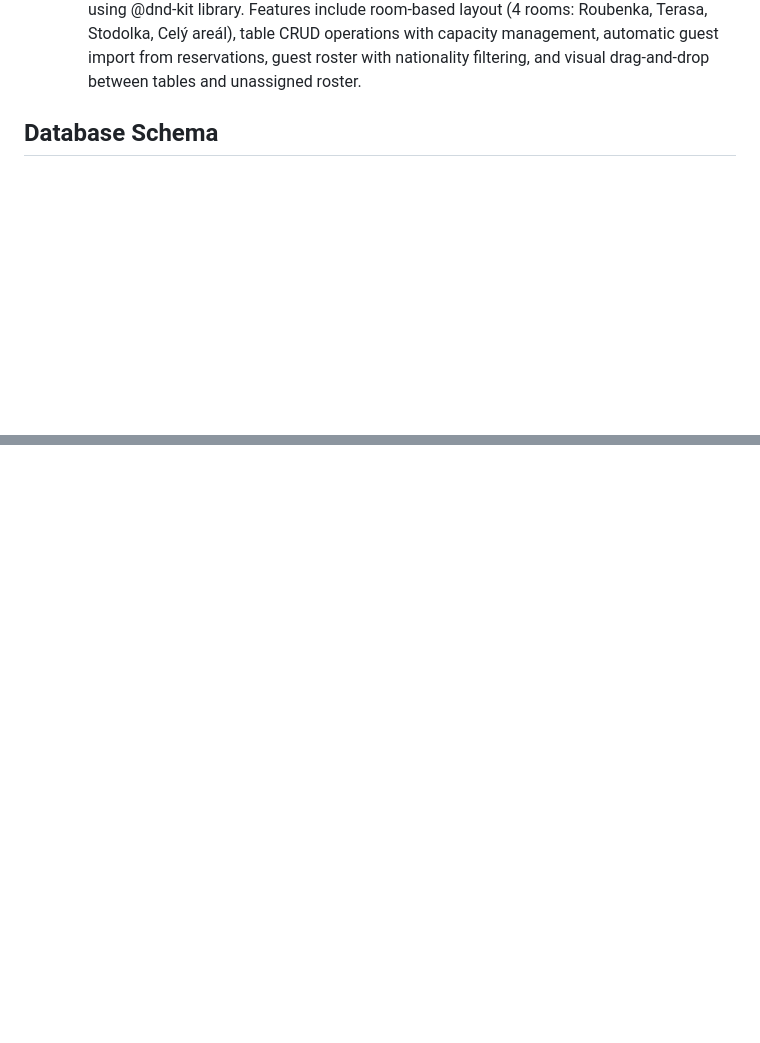
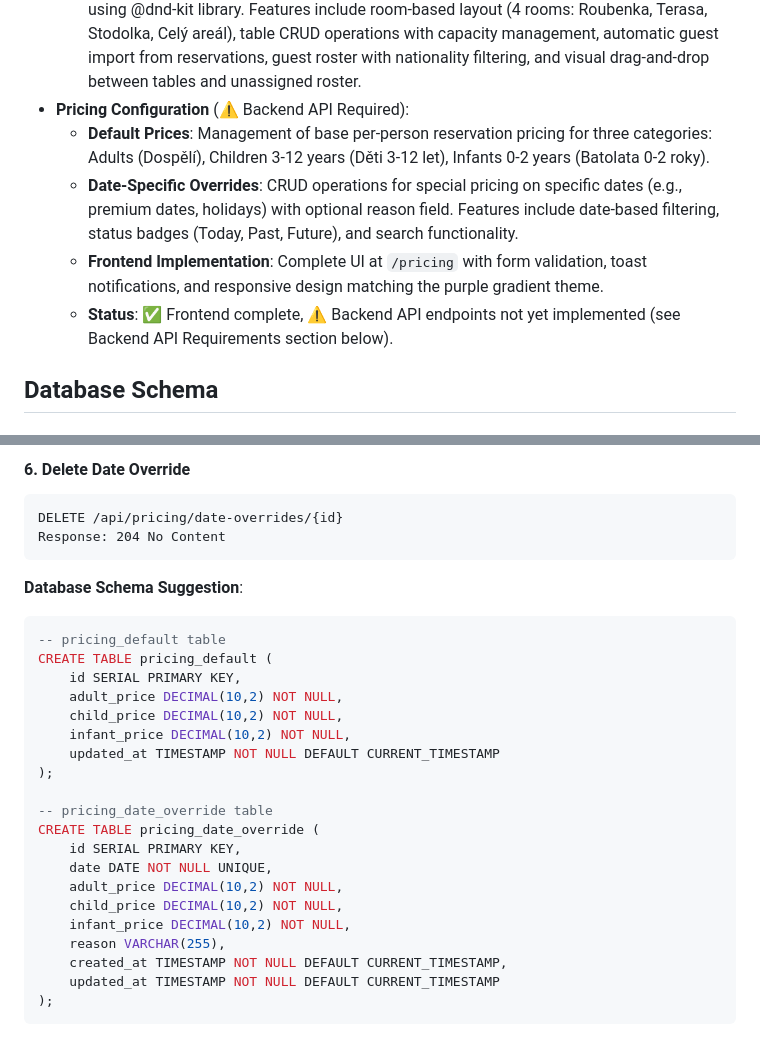
Before and after one commit to Predy2005/folkloregardenadmin, a Markdown page: replit.md, 2 parts joined by grey strips. Rendered like a GitHub page; blank space fills up the shorter version.

````diff
--- a/replit.md
+++ b/replit.md
@@ -49,6 +49,11 @@ The system supports a wide range of functionalities:
 - **Cashbox**: Multi-currency (CZK, EUR) management of income and expenses, transaction categorization, balance tracking, and filtering.
 - **Events**: Advanced planning and management module for various event types (Folklore Show, Wedding, Private Event). Includes space allocation, status tracking (Concept, Planned, Ongoing, Completed, Canceled), organizer/client details, guest management (paying/free, table layout, guest list with type/nationality, check-in), menu and catering integration, staff assignment, detailed organizational plan, and linking with reservations. Detailed views include tabs for Information, Guests, Staff, Menu, Plan, and Floor Plan.
     - **Floor Plan Management**: Comprehensive drag-and-drop system for table assignments using @dnd-kit library. Features include room-based layout (4 rooms: Roubenka, Terasa, Stodolka, Celý areál), table CRUD operations with capacity management, automatic guest import from reservations, guest roster with nationality filtering, and visual drag-and-drop between tables and unassigned roster.
+- **Pricing Configuration** (⚠️ Backend API Required):
+    - **Default Prices**: Management of base per-person reservation pricing for three categories: Adults (Dospělí), Children 3-12 years (Děti 3-12 let), Infants 0-2 years (Batolata 0-2 roky).
+    - **Date-Specific Overrides**: CRUD operations for special pricing on specific dates (e.g., premium dates, holidays) with optional reason field. Features include date-based filtering, status badges (Today, Past, Future), and search functionality.
+    - **Frontend Implementation**: Complete UI at `/pricing` with form validation, toast notifications, and responsive design matching the purple gradient theme.
+    - **Status**: ✅ Frontend complete, ⚠️ Backend API endpoints not yet implemented (see Backend API Requirements section below).
 
 ## Database Schema
 ### Event Tables Module (`sql/06_event_table_migration.sql`)
@@ -71,0 +149,29 @@ The system supports a wide range of functionalities:
+#### 6. Delete Date Override
+```
+DELETE /api/pricing/date-overrides/{id}
+Response: 204 No Content
+```
+
+**Database Schema Suggestion**:
+```sql
+-- pricing_default table
+CREATE TABLE pricing_default (
+    id SERIAL PRIMARY KEY,
+    adult_price DECIMAL(10,2) NOT NULL,
+    child_price DECIMAL(10,2) NOT NULL,
+    infant_price DECIMAL(10,2) NOT NULL,
+    updated_at TIMESTAMP NOT NULL DEFAULT CURRENT_TIMESTAMP
+);
+
+-- pricing_date_override table
+CREATE TABLE pricing_date_override (
+    id SERIAL PRIMARY KEY,
+    date DATE NOT NULL UNIQUE,
+    adult_price DECIMAL(10,2) NOT NULL,
+    child_price DECIMAL(10,2) NOT NULL,
+    infant_price DECIMAL(10,2) NOT NULL,
+    reason VARCHAR(255),
+    created_at TIMESTAMP NOT NULL DEFAULT CURRENT_TIMESTAMP,
+    updated_at TIMESTAMP NOT NULL DEFAULT CURRENT_TIMESTAMP
+);
+```
````
Also changed, not shown: other parts of replit.md (+72 -0 lines).
